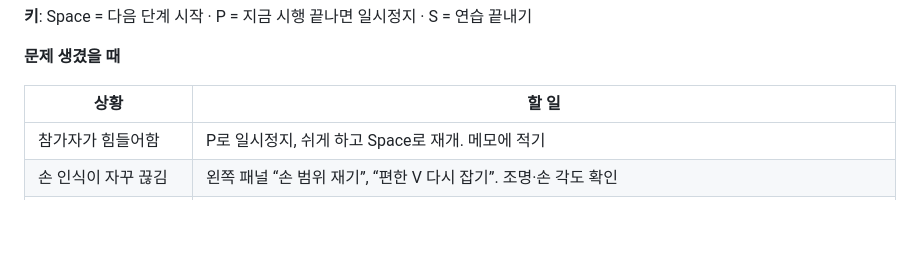
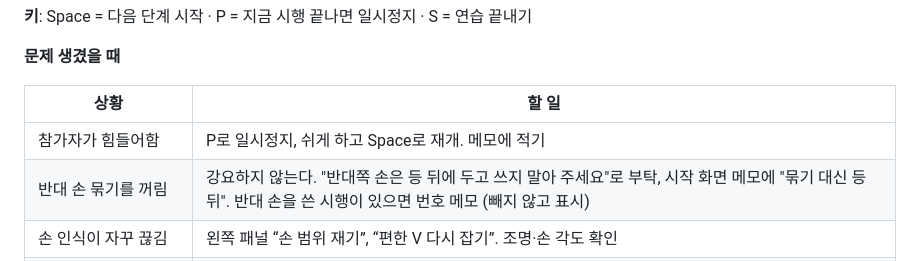
Before and after one commit to SJH0101/HCI_Gripspread, a Markdown page: docs/team/operator_manual.md, the part around the change. Drawn GitHub-style; blank space fills up the shorter version.

```diff
--- a/docs/team/operator_manual.md
+++ b/docs/team/operator_manual.md
@@ -46,6 +46,7 @@
 | 상황 | 할 일 |
 | --- | --- |
 | 참가자가 힘들어함 | P로 일시정지, 쉬게 하고 Space로 재개. 메모에 적기 |
+| 반대 손 묶기를 꺼림 | 강요하지 않는다. "반대쪽 손은 등 뒤에 두고 쓰지 말아 주세요"로 부탁, 시작 화면 메모에 "묶기 대신 등 뒤". 반대 손을 쓴 시행이 있으면 번호 메모 (빼지 않고 표시) |
 | 손 인식이 자꾸 끊김 | 왼쪽 패널 “손 범위 재기”, “편한 V 다시 잡기”. 조명·손 각도 확인 |
 | GripSpread 보정이 안 맞음 (측정 중) | P → 지금 시행이 끝나면 일시정지되고 왼쪽 패널이 다시 보임. 가만히 있는데 화면이 기어가면 “편한 V 다시 잡기”, 끝까지 벌려도 너무 느리거나 살짝만 벌려도 너무 빠르면 “손 범위 재기”. 언제(조건·몇 번째 시행 뒤) 무엇을 다시 쟀는지는 자동 기록됨. Space로 재개 |
 | 컵 IMU 끊김 | 왼쪽 패널 “연결”으로 다시 연결 |
```
Also changed, not shown: docs/team/participant_script.md (+2 -0 lines).
